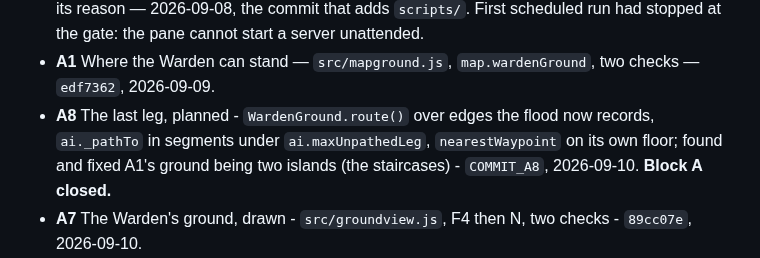
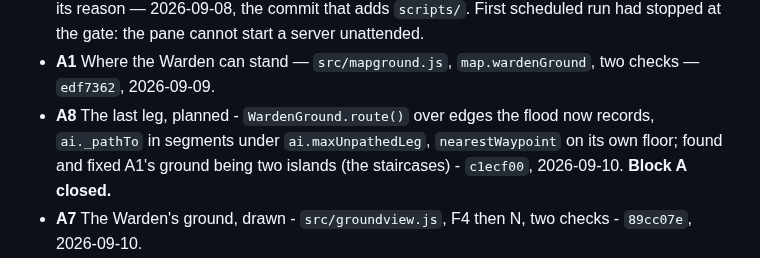
Before and after one commit to papasauce11/blackline, a Markdown page: QUEUE.md, the part around the change. GitHub-like rendering.

Commit message:
Record A8 commit hash in QUEUE.md
Co-Authored-By: Claude Opus 5 <noreply@anthropic.com>

```diff
--- a/QUEUE.md
+++ b/QUEUE.md
@@ -236,7 +236,7 @@ budget checks are the ceiling.
 - **A8** The last leg, planned - `WardenGround.route()` over edges the
   flood now records, `ai._pathTo` in segments under `ai.maxUnpathedLeg`,
   `nearestWaypoint` on its own floor; found and fixed A1's ground being two
-  islands (the staircases) - `COMMIT_A8`, 2026-09-10. **Block A closed.**
+  islands (the staircases) - `c1ecf00`, 2026-09-10. **Block A closed.**
 - **A7** The Warden's ground, drawn - `src/groundview.js`, F4 then N, two
   checks - `89cc07e`, 2026-09-10.
 - **A6** Nothing inside anything - D20 decided, `PLANT_HEADROOM` and
```
